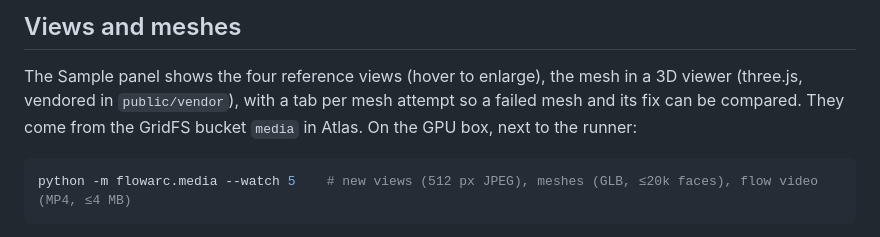
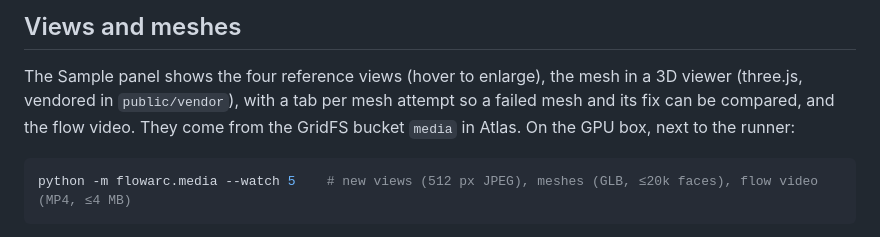
Before and after one commit to Hrrsmjd/flowarc, a Markdown page: web/README.md, the part around the change. Rendered like a GitHub page.

Commit message:
Dashboard README: mention the flow video
Co-Authored-By: Claude Opus 5.5 (1M context) <noreply@anthropic.com>
Claude-Session: https://claude.ai/code/session_012Ttksg6weuinLeJ9ETM2hv

````diff
--- a/web/README.md
+++ b/web/README.md
@@ -62,7 +62,7 @@ Regenerate the mock batch with `python -m flowarc.mock web/lib/mock.json`.
 
 The Sample panel shows the four reference views (hover to enlarge), the mesh in a 3D viewer
 (three.js, vendored in `public/vendor`), with a tab per mesh attempt so a failed mesh and its
-fix can be compared. They come from the GridFS bucket `media` in Atlas. On the GPU box, next to
+fix can be compared, and the flow video. They come from the GridFS bucket `media` in Atlas. On the GPU box, next to
 the runner:
 
 ```bash
````
